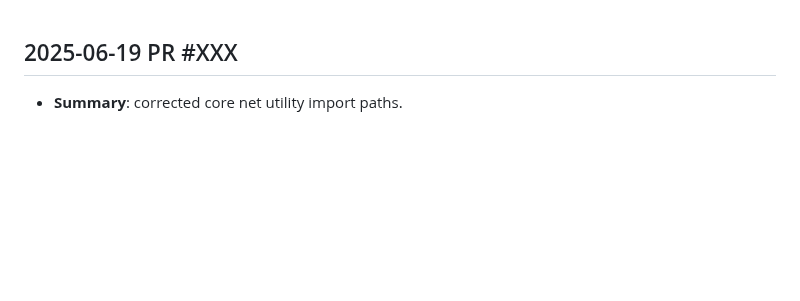
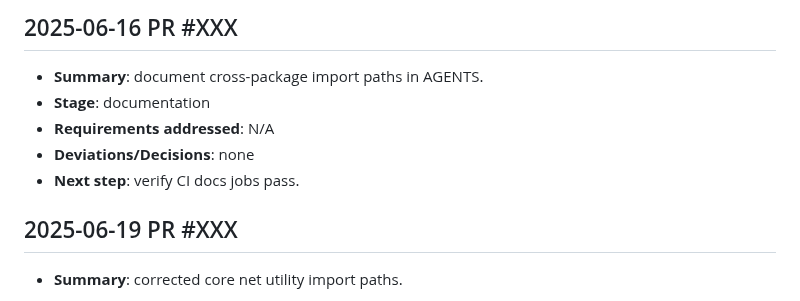
Before and after one commit to IvanStarostin1984/Stock-App1, a Markdown page: NOTES.md, the part around the change. Drawn GitHub-style; blank space fills up the shorter version.

Commit message:
docs: clarify cross-package import paths

```diff
--- a/NOTES.md
+++ b/NOTES.md
@@ -1,3 +1,10 @@
+## 2025-06-16 PR #XXX
+- **Summary**: document cross-package import paths in AGENTS.
+- **Stage**: documentation
+- **Requirements addressed**: N/A
+- **Deviations/Decisions**: none
+- **Next step**: verify CI docs jobs pass.
+
 ## 2025-06-19 PR #XXX
 - **Summary**: corrected core net utility import paths.
 - **Stage**: bug fix
```
Also changed, not shown: AGENTS.md (+3 -0 lines), TODO.md (+1 -1 lines).
